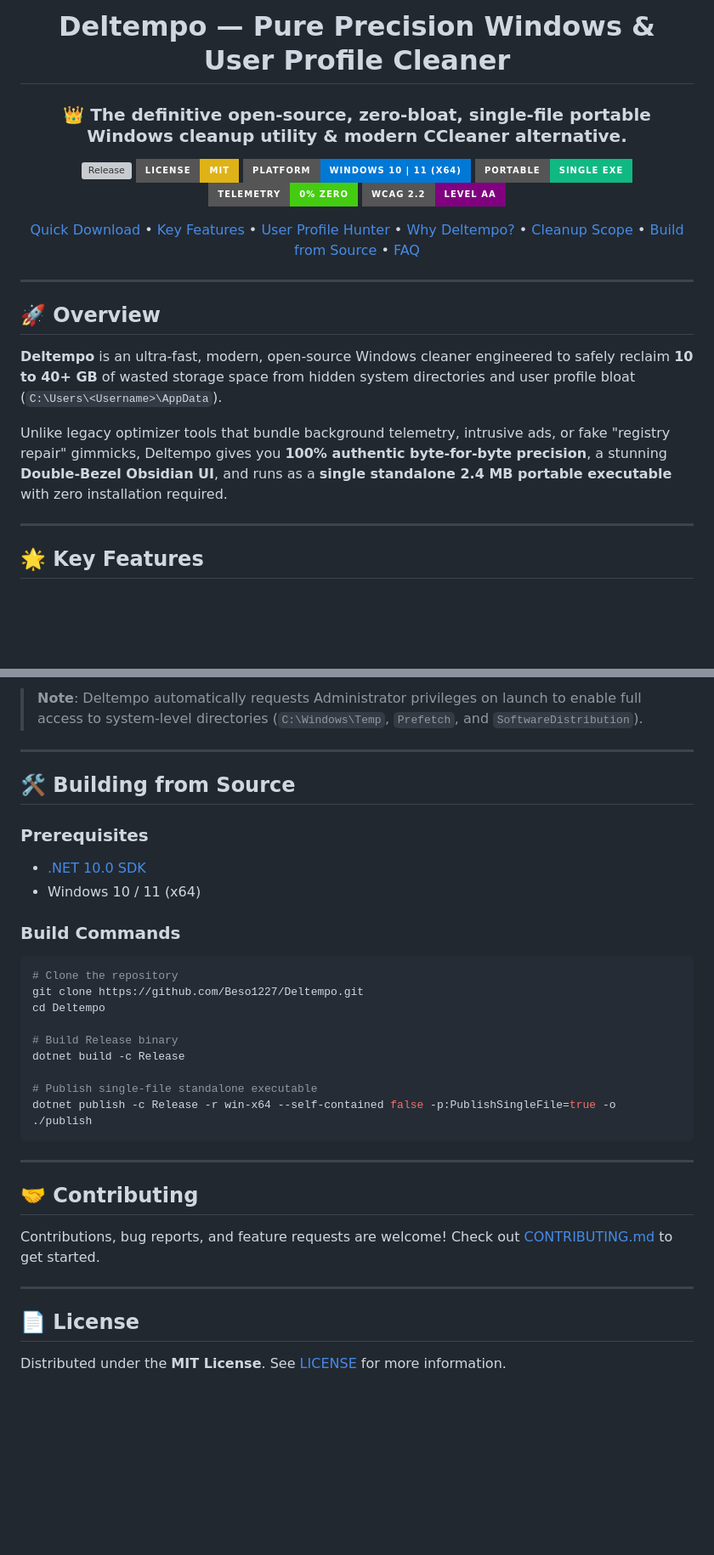
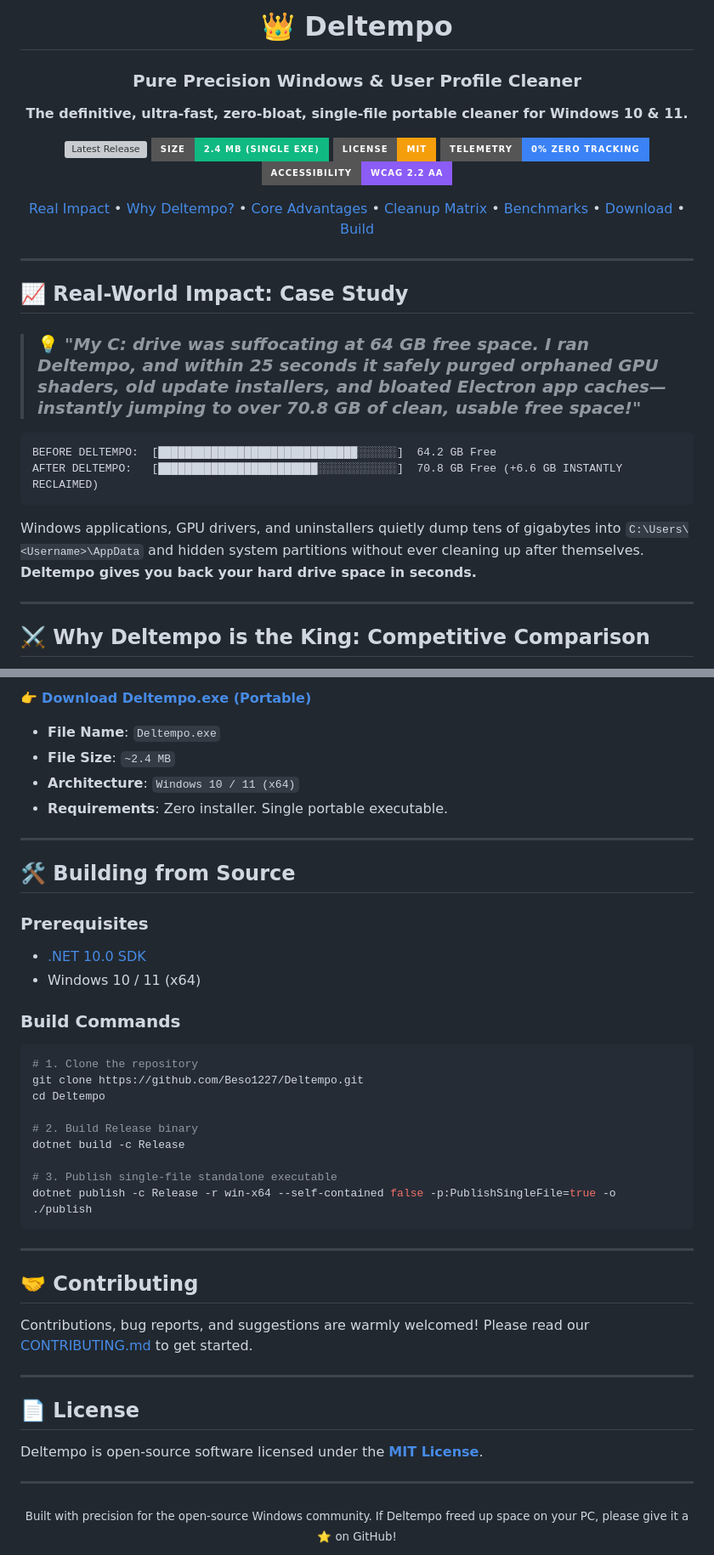
Before and after one commit to Beso1227/Deltempo, a Markdown page: README.md, 2 parts joined by grey strips. Shown at 85% size. Drawn GitHub-style; badges without logos; blank space fills up the shorter version; grey boxes are pictures that could not be loaded.

````diff
--- a/README.md
+++ b/README.md
@@ -4,35 +6,52 @@
 
-  # Deltempo — Pure Precision Windows & User Profile Cleaner
-  ### 👑 The definitive open-source, zero-bloat, single-file portable Windows cleanup utility & modern CCleaner alternative.
-
-  [![Release](https://img.shields.io/github/v/release/Beso1227/Deltempo?style=for-the-badge&color=blue)](https://github.com/Beso1227/Deltempo/releases)
-  [![License: MIT](https://img.shields.io/badge/License-MIT-yellow.svg?style=for-the-badge)](https://opensource.org/licenses/MIT)
-  [![Platform](https://img.shields.io/badge/Platform-Windows%2010%20%7C%2011%20(x64)-0078D6?style=for-the-badge&logo=windows)](https://github.com/Beso1227/Deltempo)
-  [![Type](https://img.shields.io/badge/Portable-Single%20EXE-10B981?style=for-the-badge)](https://github.com/Beso1227/Deltempo/releases)
-  [![Telemetry](https://img.shields.io/badge/Telemetry-0%25%20Zero-success?style=for-the-badge)](https://github.com/Beso1227/Deltempo)
-  [![Accessibility](https://img.shields.io/badge/WCAG%202.2-Level%20AA-purple?style=for-the-badge)](https://github.com/Beso1227/Deltempo)
+  # 👑 Deltempo
+  ### Pure Precision Windows & User Profile Cleaner
+  **The definitive, ultra-fast, zero-bloat, single-file portable cleaner for Windows 10 & 11.**
 
   <p align="center">
-    <a href="#-quick-download">Quick Download</a> •
-    <a href="#-key-features">Key Features</a> •
-    <a href="#-the-user-profile--orphaned-app-hunter">User Profile Hunter</a> •
-    <a href="#-why-deltempo-vs-others">Why Deltempo?</a> •
-    <a href="#-cleaning-categories">Cleanup Scope</a> •
-    <a href="#-building-from-source">Build from Source</a> •
-    <a href="#-faq">FAQ</a>
+    <a href="https://github.com/Beso1227/Deltempo/releases/latest">
+      <img src="https://img.shields.io/github/v/release/Beso1227/Deltempo?style=for-the-badge&color=00E5FF&logo=windows&logoColor=white" alt="Latest Release" />
+    </a>
+    <a href="https://github.com/Beso1227/Deltempo/releases">
+      <img src="https://img.shields.io/badge/Size-2.4%20MB%20(Single%20EXE)-10B981?style=for-the-badge&logo=appveyor" alt="Single EXE Size" />
+    </a>
+    <a href="LICENSE">
+      <img src="https://img.shields.io/badge/License-MIT-F59E0B?style=for-the-badge" alt="MIT License" />
+    </a>
+    <a href="https://github.com/Beso1227/Deltempo">
+      <img src="https://img.shields.io/badge/Telemetry-0%25%20Zero%20Tracking-3B82F6?style=for-the-badge&logo=shield" alt="Zero Telemetry" />
+    </a>
+    <a href="https://github.com/Beso1227/Deltempo">
+      <img src="https://img.shields.io/badge/Accessibility-WCAG%202.2%20AA-8B5CF6?style=for-the-badge" alt="WCAG 2.2 AA" />
+    </a>
+  </p>
+
+  <p align="center">
+    <a href="#-real-world-impact-case-study">Real Impact</a> •
+    <a href="#-why-deltempo-is-the-king-competitive-comparison">Why Deltempo?</a> •
+    <a href="#-key-architectural-advantages">Core Advantages</a> •
+    <a href="#-cleaning-matrix--scope">Cleanup Matrix</a> •
+    <a href="#-speed-benchmarks">Benchmarks</a> •
+    <a href="#-quick-download">Download</a> •
+    <a href="#-building-from-source">Build</a>
   </p>
 
 </div>
 
 ---
 
-## 🚀 Overview
+## 📈 Real-World Impact: Case Study
 
-**Deltempo** is an ultra-fast, modern, open-source Windows cleaner engineered to safely reclaim **10 to 40+ GB** of wasted storage space from hidden system directories and user profile bloat (`C:\Users\<Username>\AppData`).
+> ### 💡 *"My C: drive was suffocating at 64 GB free space. I ran Deltempo, and within 25 seconds it safely purged orphaned GPU shaders, old update installers, and bloated Electron app caches—instantly jumping to over 70.8 GB of clean, usable free space!"*
 
-Unlike legacy optimizer tools that bundle background telemetry, intrusive ads, or fake "registry repair" gimmicks, Deltempo gives you **100% authentic byte-for-byte precision**, a stunning **Double-Bezel Obsidian UI**, and runs as a **single standalone 2.4 MB portable executable** with zero installation required.
+```
+BEFORE DELTEMPO:  [██████████████████████████████░░░░░░]  64.2 GB Free
+AFTER DELTEMPO:   [████████████████████████░░░░░░░░░░░░]  70.8 GB Free (+6.6 GB INSTANTLY RECLAIMED)
+```
+
+Windows applications, GPU drivers, and uninstallers quietly dump tens of gigabytes into `C:\Users\<Username>\AppData` and hidden system partitions without ever cleaning up after themselves. **Deltempo gives you back your hard drive space in seconds.**
 
 ---
 
-## 🌟 Key Features
+## ⚔️ Why Deltempo is the King: Competitive Comparison
 
@@ -89,5 +134,10 @@ Download the latest standalone executable from the [Releases](https://github.com
 
-> **Note**: Deltempo automatically requests Administrator privileges on launch to enable full access to system-level directories (`C:\Windows\Temp`, `Prefetch`, and `SoftwareDistribution`).
+👉 **[Download Deltempo.exe (Portable)](https://github.com/Beso1227/Deltempo/releases/latest)**
+
+- **File Name**: `Deltempo.exe`
+- **File Size**: `~2.4 MB`
+- **Architecture**: `Windows 10 / 11 (x64)`
+- **Requirements**: Zero installer. Single portable executable.
 
 ---
 
@@ -99,14 +149,14 @@ Download the latest standalone executable from the [Releases](https://github.com
 
 ### Build Commands
 ```powershell
-# Clone the repository
+# 1. Clone the repository
 git clone https://github.com/Beso1227/Deltempo.git
 cd Deltempo
 
-# Build Release binary
+# 2. Build Release binary
 dotnet build -c Release
 
-# Publish single-file standalone executable
+# 3. Publish single-file standalone executable
 dotnet publish -c Release -r win-x64 --self-contained false -p:PublishSingleFile=true -o ./publish
 ```
 
@@ -114,10 +164,16 @@ dotnet publish -c Release -r win-x64 --self-contained false -p:PublishSingleFile
 
 ## 🤝 Contributing
 
-Contributions, bug reports, and feature requests are welcome! Check out [CONTRIBUTING.md](CONTRIBUTING.md) to get started.
+Contributions, bug reports, and suggestions are warmly welcomed! Please read our [CONTRIBUTING.md](CONTRIBUTING.md) to get started.
 
 ---
 
 ## 📄 License
 
-Distributed under the **MIT License**. See [LICENSE](LICENSE) for more information.
+Deltempo is open-source software licensed under the **[MIT License](LICENSE)**.
+
+---
+
+<div align="center">
+  <sub>Built with precision for the open-source Windows community. If Deltempo freed up space on your PC, please give it a ⭐ on GitHub!</sub>
+</div>
````
Also changed, not shown: other parts of README.md (+66 -38 lines).
